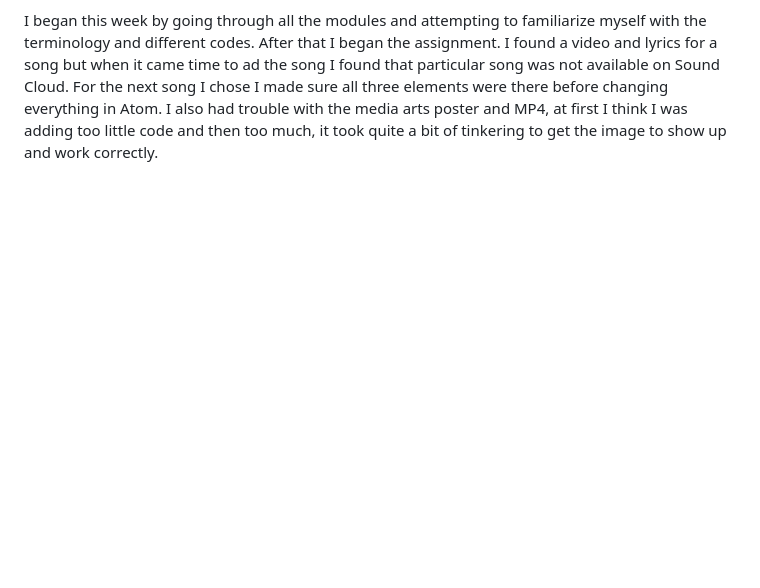
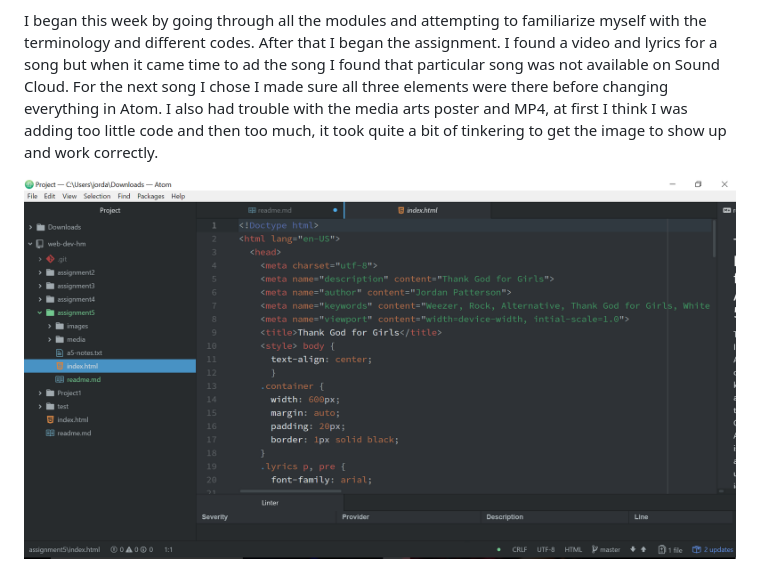
Before and after one commit to Jorpatterson/web-dev-hm, a Markdown page: assignment5/readme.md, the part around the change. Drawn GitHub-style; blank space fills up the shorter version.

```diff
--- a/assignment5/readme.md
+++ b/assignment5/readme.md
@@ -5,3 +5,5 @@ The ID Attribute, otherwise know as the Global Attribute, is a unique identifier
 When you decide to go with a third-party hosted media site it can not only save money but it can take a lot of the guess work out of having an online site. When using a third-party host you can upload high-quality videos without having to worry about increasing bandwidth, which will cost more money. Third-party sites will also take care of many other technical details so that you do not have to worry about things such as compatibility.
 
 I began this week by going through all the modules and attempting to familiarize myself with the terminology and different codes. After that I began the assignment. I found a video and lyrics for a song but when it came time to ad the song I found that particular song was not available on Sound Cloud. For the next song I chose I made sure all three elements were there before changing everything in Atom. I also had trouble with the media arts poster and MP4, at first I think I was adding too little code and then too much, it took quite a bit of tinkering to get the image to show up and work correctly.
+
+![Image of My Atom Editor](./images/screenshot.png)
```
Also changed, not shown: project2/readme.md (added, +7 -0 lines), project2/images/screenshot.png (added).
